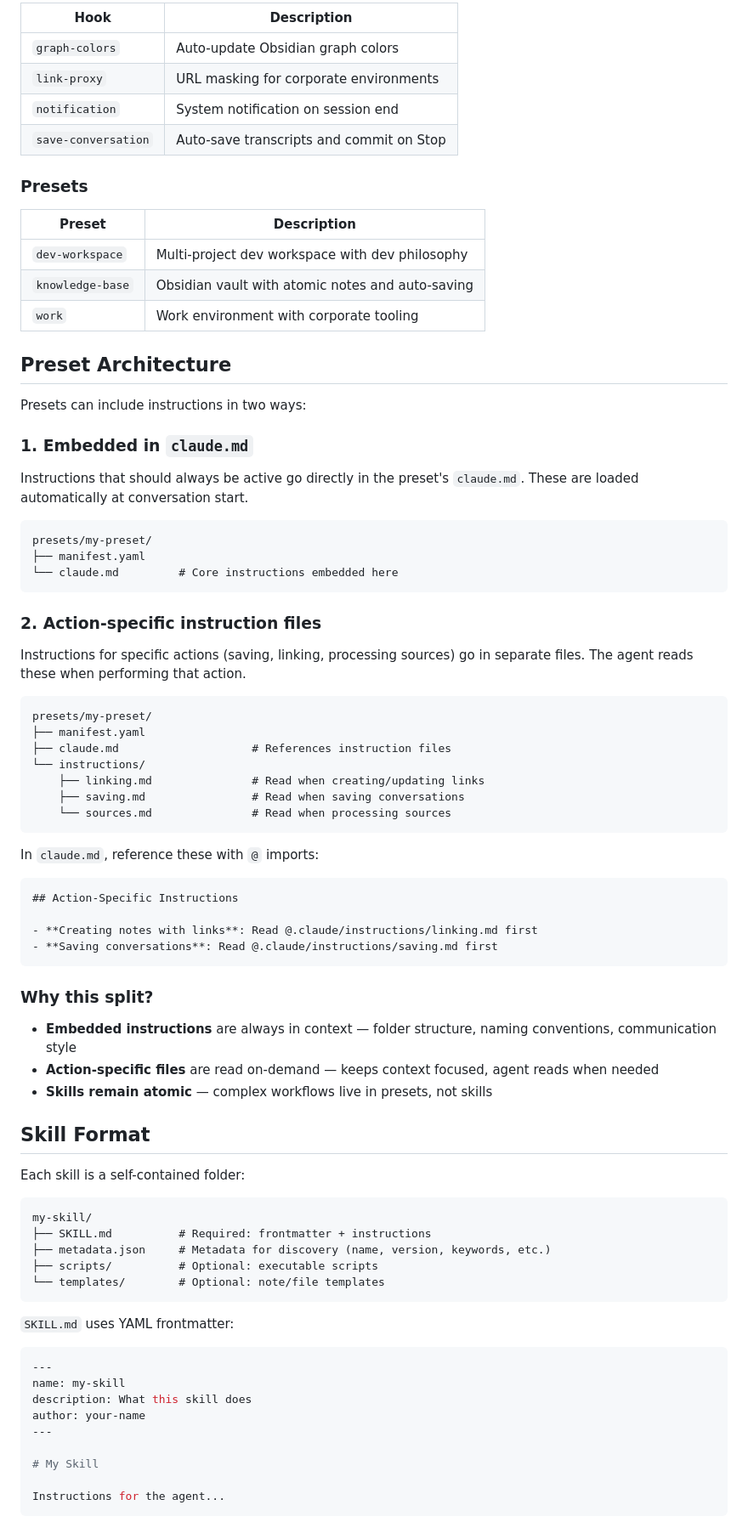
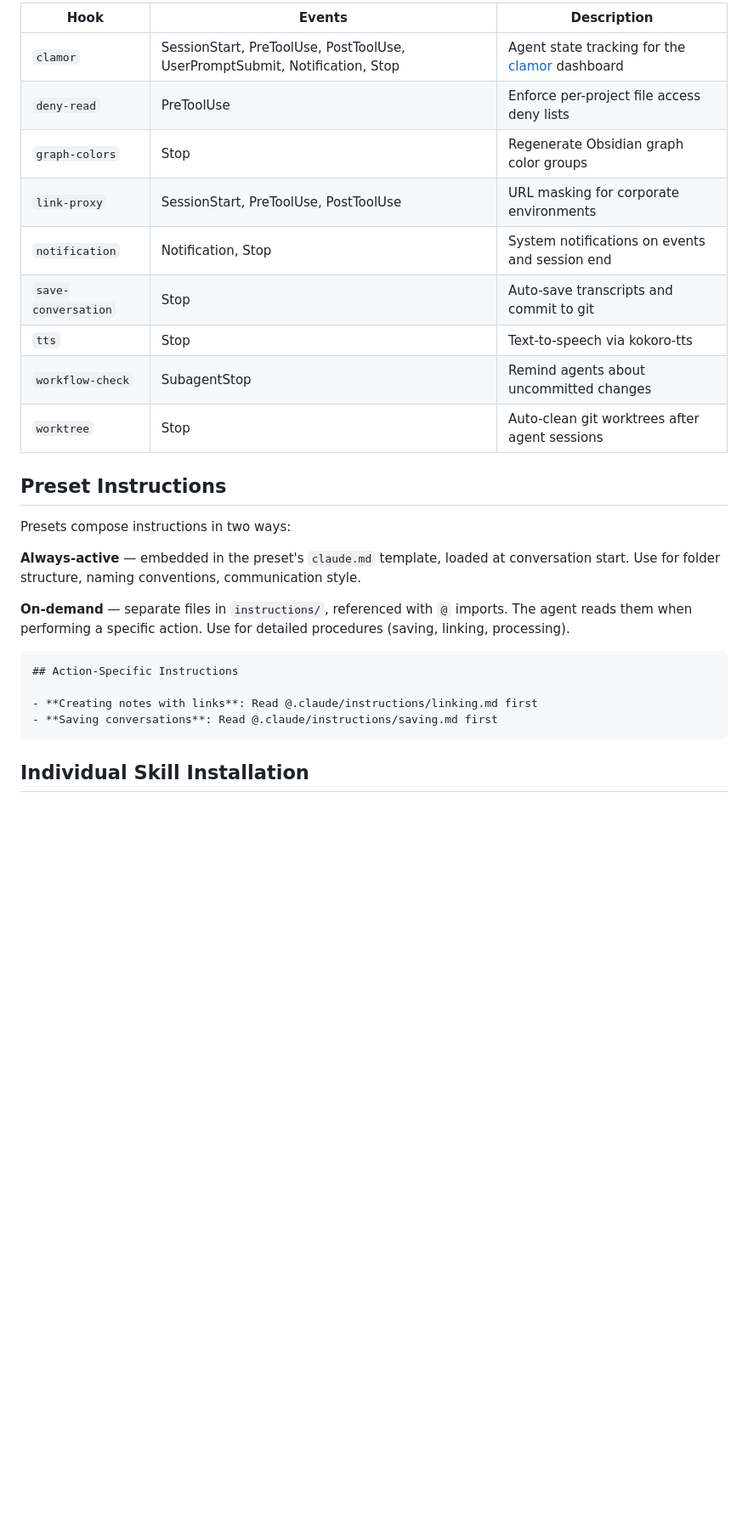
Before and after one commit to amenocturne/clamor, a Markdown page: README.md, the part around one of its changes. Shown at 85% size. Drawn GitHub-style; blank space fills up the shorter version.

````diff
--- a/README.md
+++ b/README.md
@@ -81,48 +195,23 @@ uv run install.py --list
 
-| Hook | Description |
-| ---- | ----------- |
-| `graph-colors` | Auto-update Obsidian graph colors |
-| `link-proxy` | URL masking for corporate environments |
-| `notification` | System notification on session end |
-| `save-conversation` | Auto-save transcripts and commit on Stop |
+| Hook | Events | Description |
+| ---- | ------ | ----------- |
+| `clamor` | SessionStart, PreToolUse, PostToolUse, UserPromptSubmit, Notification, Stop | Agent state tracking for the [clamor](https://github.com/amenocturne/clamor) dashboard |
+| `deny-read` | PreToolUse | Enforce per-project file access deny lists |
+| `graph-colors` | Stop | Regenerate Obsidian graph color groups |
+| `link-proxy` | SessionStart, PreToolUse, PostToolUse | URL masking for corporate environments |
+| `notification` | Notification, Stop | System notifications on events and session end |
+| `save-conversation` | Stop | Auto-save transcripts and commit to git |
+| `tts` | Stop | Text-to-speech via kokoro-tts |
+| `workflow-check` | SubagentStop | Remind agents about uncommitted changes |
+| `worktree` | Stop | Auto-clean git worktrees after agent sessions |
 
-### Presets
+## Preset Instructions
 
-| Preset | Description |
-| ------ | ----------- |
-| `dev-workspace` | Multi-project dev workspace with dev philosophy |
-| `knowledge-base` | Obsidian vault with atomic notes and auto-saving |
-| `work` | Work environment with corporate tooling |
+Presets compose instructions in two ways:
 
-## Preset Architecture
+**Always-active** — embedded in the preset's `claude.md` template, loaded at conversation start. Use for folder structure, naming conventions, communication style.
 
-Presets can include instructions in two ways:
-
-### 1. Embedded in `claude.md`
-
-Instructions that should always be active go directly in the preset's `claude.md`. These are loaded automatically at conversation start.
-
-```
-presets/my-preset/
-├── manifest.yaml
-└── claude.md         # Core instructions embedded here
-```
-
-### 2. Action-specific instruction files
-
-Instructions for specific actions (saving, linking, processing sources) go in separate files. The agent reads these when performing that action.
-
-```
-presets/my-preset/
-├── manifest.yaml
-├── claude.md                    # References instruction files
-└── instructions/
-    ├── linking.md               # Read when creating/updating links
-    ├── saving.md                # Read when saving conversations
-    └── sources.md               # Read when processing sources
-```
-
-In `claude.md`, reference these with `@` imports:
+**On-demand** — separate files in `instructions/`, referenced with `@` imports. The agent reads them when performing a specific action. Use for detailed procedures (saving, linking, processing).
 
 ```markdown
 ## Action-Specific Instructions
@@ -131,35 +220,5 @@ In `claude.md`, reference these with `@` imports:
 - **Saving conversations**: Read @.claude/instructions/saving.md first
 ```
 
-### Why this split?
+## Individual Skill Installation
 
-- **Embedded instructions** are always in context — folder structure, naming conventions, communication style
-- **Action-specific files** are read on-demand — keeps context focused, agent reads when needed
-- **Skills remain atomic** — complex workflows live in presets, not skills
-
-## Skill Format
-
-Each skill is a self-contained folder:
-
-```
-my-skill/
-├── SKILL.md          # Required: frontmatter + instructions
-├── metadata.json     # Metadata for discovery (name, version, keywords, etc.)
-├── scripts/          # Optional: executable scripts
-└── templates/        # Optional: note/file templates
-```
-
-`SKILL.md` uses YAML frontmatter:
-
-```yaml
----
-name: my-skill
-description: What this skill does
-author: your-name
----
-
-# My Skill
-
-Instructions for the agent...
-```
-
````
Also changed, not shown: other parts of README.md (+148 -47 lines).
